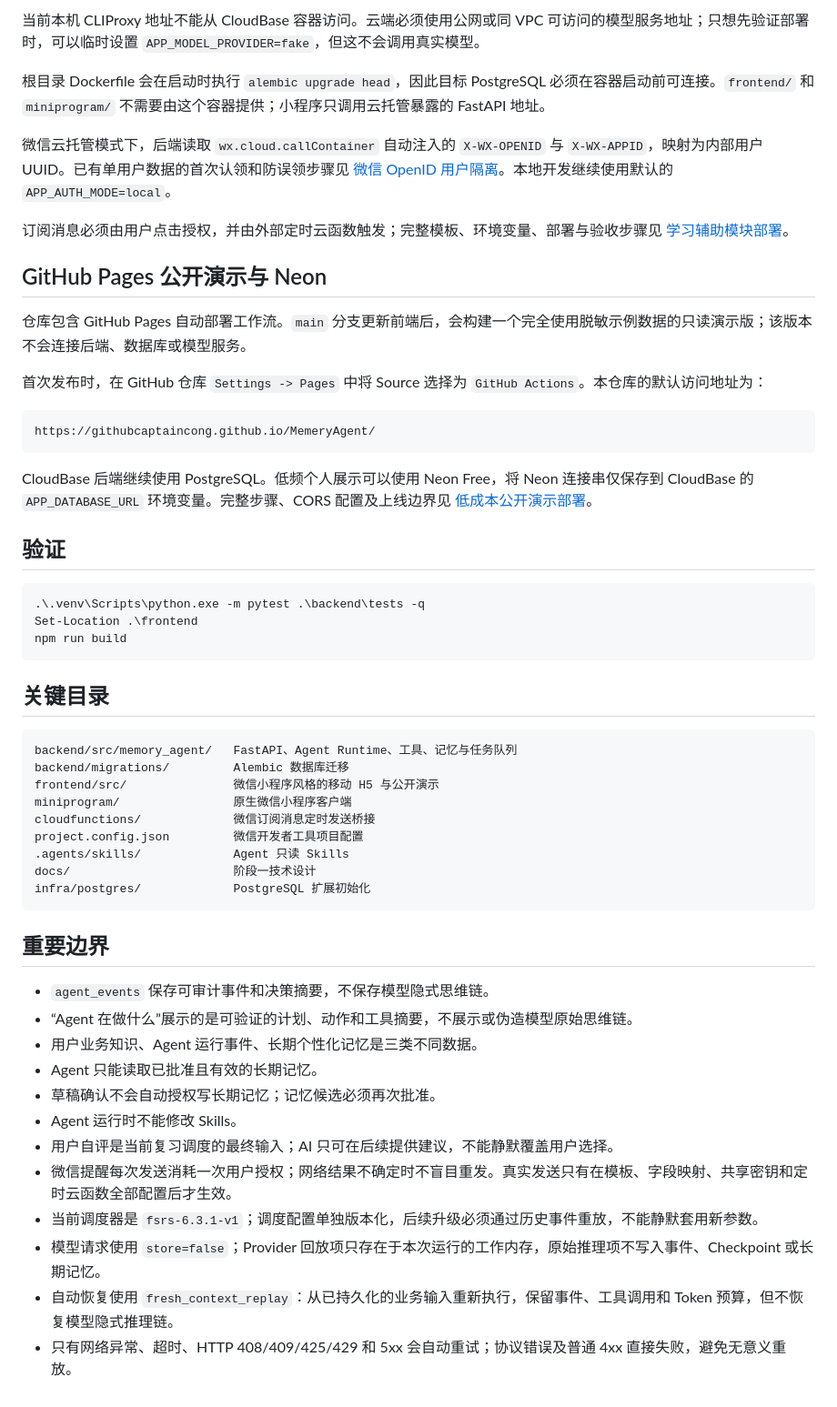
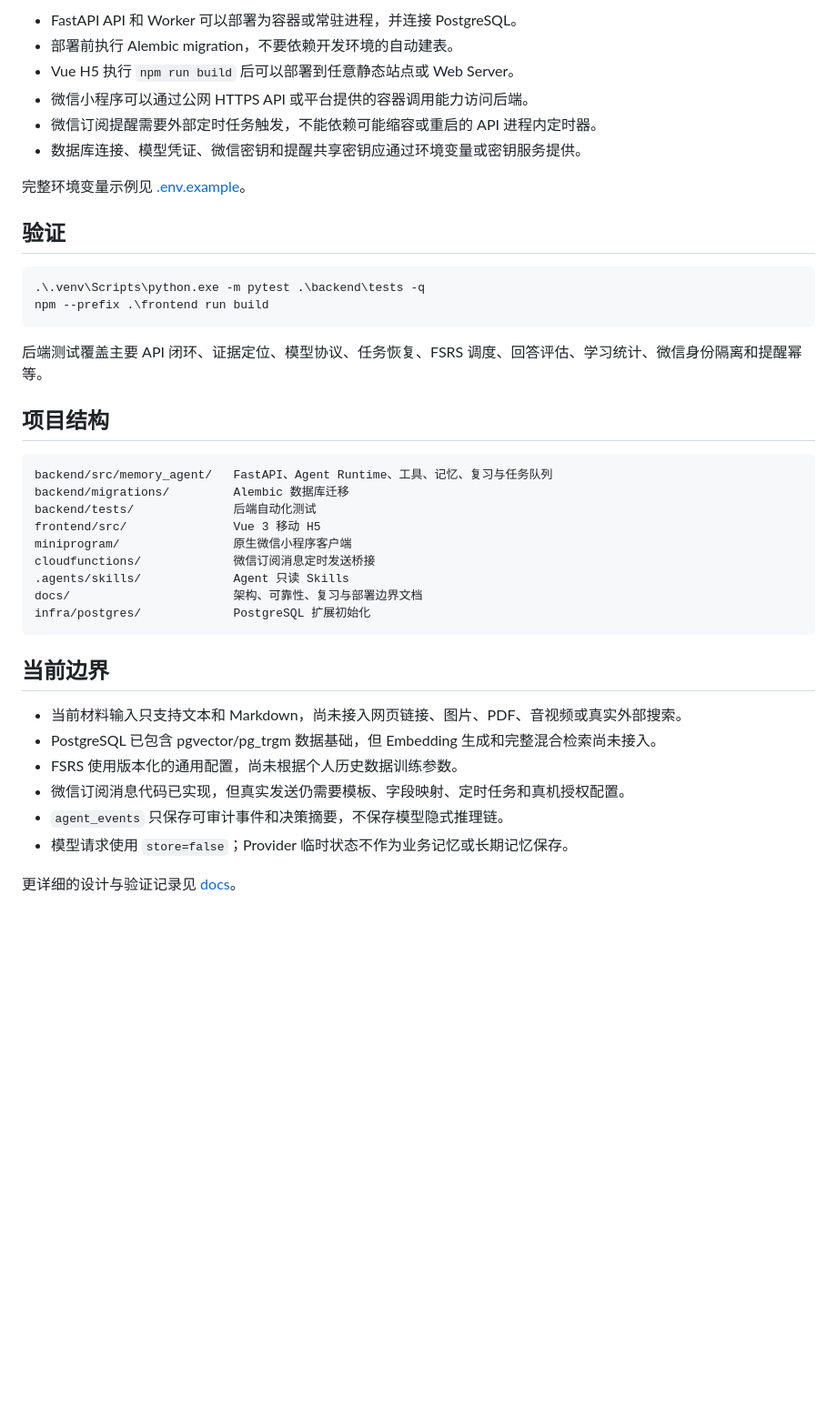
Before and after one commit to GitHubcaptaincong/MemeryAgent, a Markdown page: README.md, the part around one of its changes. Shown at 91% size. Drawn GitHub-style; blank space fills up the shorter version.

````diff
--- a/README.md
+++ b/README.md
@@ -133,57 +149,43 @@ APP_WECHAT_SUBSCRIBE_PAGE=pages/review/review
 
-当前本机 CLIProxy 地址不能从 CloudBase 容器访问。云端必须使用公网或同 VPC 可访问的模型服务地址；只想先验证部署时，可以临时设置 `APP_MODEL_PROVIDER=fake`，但这不会调用真实模型。
+- FastAPI API 和 Worker 可以部署为容器或常驻进程，并连接 PostgreSQL。
+- 部署前执行 Alembic migration，不要依赖开发环境的自动建表。
+- Vue H5 执行 `npm run build` 后可以部署到任意静态站点或 Web Server。
+- 微信小程序可以通过公网 HTTPS API 或平台提供的容器调用能力访问后端。
+- 微信订阅提醒需要外部定时任务触发，不能依赖可能缩容或重启的 API 进程内定时器。
+- 数据库连接、模型凭证、微信密钥和提醒共享密钥应通过环境变量或密钥服务提供。
 
-根目录 Dockerfile 会在启动时执行 `alembic upgrade head`，因此目标 PostgreSQL 必须在容器启动前可连接。`frontend/` 和 `miniprogram/` 不需要由这个容器提供；小程序只调用云托管暴露的 FastAPI 地址。
-
-微信云托管模式下，后端读取 `wx.cloud.callContainer` 自动注入的 `X-WX-OPENID` 与 `X-WX-APPID`，映射为内部用户 UUID。已有单用户数据的首次认领和防误领步骤见 [微信 OpenID 用户隔离](./docs/wechat-user-isolation.md)。本地开发继续使用默认的 `APP_AUTH_MODE=local`。
-
-订阅消息必须由用户点击授权，并由外部定时云函数触发；完整模板、环境变量、部署与验收步骤见 [学习辅助模块部署](./docs/learning-assistance.md)。
-
-## GitHub Pages 公开演示与 Neon
-
-仓库包含 GitHub Pages 自动部署工作流。`main` 分支更新前端后，会构建一个完全使用脱敏示例数据的只读演示版；该版本不会连接后端、数据库或模型服务。
-
-首次发布时，在 GitHub 仓库 `Settings -> Pages` 中将 Source 选择为 `GitHub Actions`。本仓库的默认访问地址为：
-
-```text
-https://githubcaptaincong.github.io/MemeryAgent/
-```
-
-CloudBase 后端继续使用 PostgreSQL。低频个人展示可以使用 Neon Free，将 Neon 连接串仅保存到 CloudBase 的 `APP_DATABASE_URL` 环境变量。完整步骤、CORS 配置及上线边界见 [低成本公开演示部署](./docs/deployment-github-neon.md)。
+完整环境变量示例见 [.env.example](./.env.example)。
 
 ## 验证
 
 ```powershell
 .\.venv\Scripts\python.exe -m pytest .\backend\tests -q
-Set-Location .\frontend
-npm run build
+npm --prefix .\frontend run build
 ```
 
-## 关键目录
+后端测试覆盖主要 API 闭环、证据定位、模型协议、任务恢复、FSRS 调度、回答评估、学习统计、微信身份隔离和提醒幂等。
+
+## 项目结构
 
 ```text
-backend/src/memory_agent/   FastAPI、Agent Runtime、工具、记忆与任务队列
+backend/src/memory_agent/   FastAPI、Agent Runtime、工具、记忆、复习与任务队列
 backend/migrations/         Alembic 数据库迁移
-frontend/src/               微信小程序风格的移动 H5 与公开演示
+backend/tests/              后端自动化测试
+frontend/src/               Vue 3 移动 H5
 miniprogram/                原生微信小程序客户端
 cloudfunctions/             微信订阅消息定时发送桥接
-project.config.json         微信开发者工具项目配置
 .agents/skills/             Agent 只读 Skills
-docs/                       阶段一技术设计
+docs/                       架构、可靠性、复习与部署边界文档
 infra/postgres/             PostgreSQL 扩展初始化
 ```
 
-## 重要边界
+## 当前边界
 
-- `agent_events` 保存可审计事件和决策摘要，不保存模型隐式思维链。
-- “Agent 在做什么”展示的是可验证的计划、动作和工具摘要，不展示或伪造模型原始思维链。
-- 用户业务知识、Agent 运行事件、长期个性化记忆是三类不同数据。
-- Agent 只能读取已批准且有效的长期记忆。
-- 草稿确认不会自动授权写长期记忆；记忆候选必须再次批准。
-- Agent 运行时不能修改 Skills。
-- 用户自评是当前复习调度的最终输入；AI 只可在后续提供建议，不能静默覆盖用户选择。
-- 微信提醒每次发送消耗一次用户授权；网络结果不确定时不盲目重发。真实发送只有在模板、字段映射、共享密钥和定时云函数全部配置后才生效。
-- 当前调度器是 `fsrs-6.3.1-v1`；调度配置单独版本化，后续升级必须通过历史事件重放，不能静默套用新参数。
-- 模型请求使用 `store=false`；Provider 回放项只存在于本次运行的工作内存，原始推理项不写入事件、Checkpoint 或长期记忆。
-- 自动恢复使用 `fresh_context_replay`：从已持久化的业务输入重新执行，保留事件、工具调用和 Token 预算，但不恢复模型隐式推理链。
-- 只有网络异常、超时、HTTP 408/409/425/429 和 5xx 会自动重试；协议错误及普通 4xx 直接失败，避免无意义重放。
+- 当前材料输入只支持文本和 Markdown，尚未接入网页链接、图片、PDF、音视频或真实外部搜索。
+- PostgreSQL 已包含 pgvector/pg_trgm 数据基础，但 Embedding 生成和完整混合检索尚未接入。
+- FSRS 使用版本化的通用配置，尚未根据个人历史数据训练参数。
+- 微信订阅消息代码已实现，但真实发送仍需要模板、字段映射、定时任务和真机授权配置。
+- `agent_events` 只保存可审计事件和决策摘要，不保存模型隐式推理链。
+- 模型请求使用 `store=false`；Provider 临时状态不作为业务记忆或长期记忆保存。
+
+更详细的设计与验证记录见 [docs](./docs/)。
````
Also changed, not shown: other parts of README.md (+95 -79 lines).
